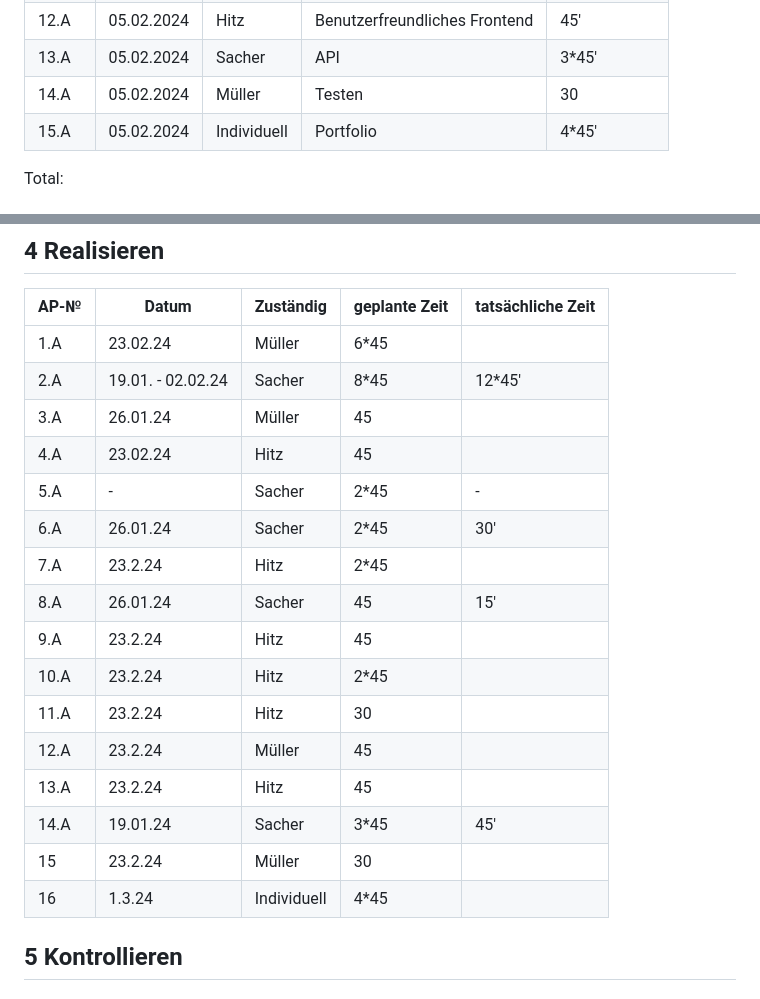
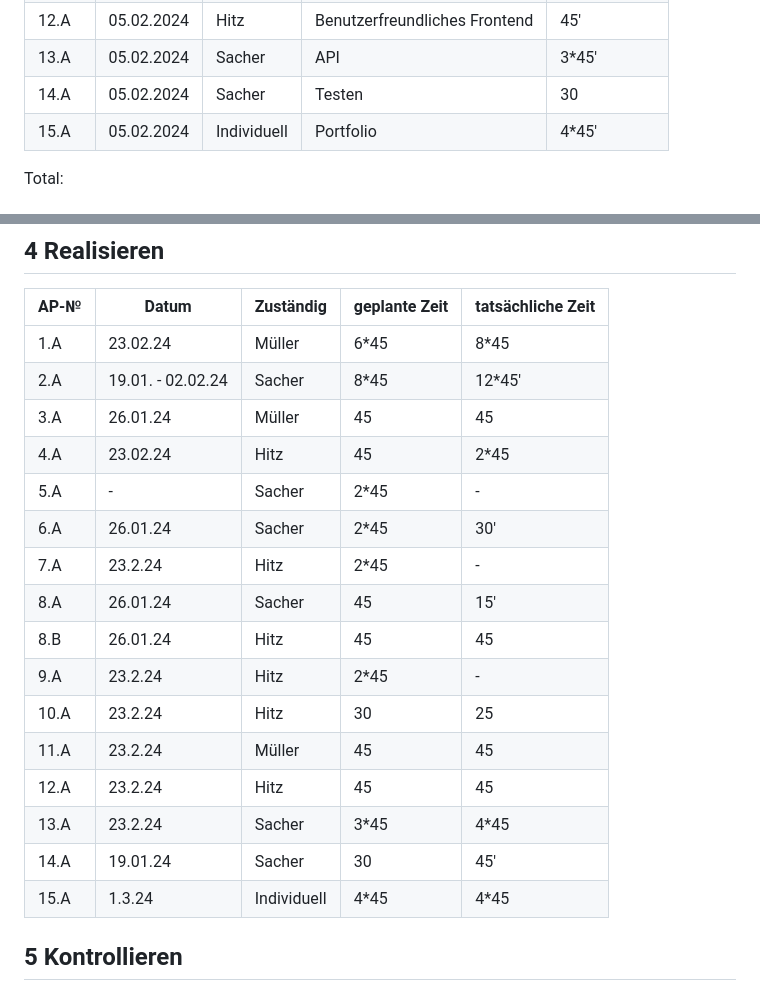
Before and after one commit to Mando-06/Spieleapi, a Markdown page: Projektdokumentation.md, 2 parts joined by grey strips. Drawn GitHub-style.

```diff
--- a/Projektdokumentation.md
+++ b/Projektdokumentation.md
@@ -77,7 +77,7 @@ In diesem Projekt setzen wir eine SpieleAPI um, mit der man Scheren Stein Papier
 | 11.A | 05.02.2024 | Müller      | Fehleingaben abfangen         | 45'           |
 | 12.A | 05.02.2024 | Hitz        | Benutzerfreundliches Frontend | 45'           |
 | 13.A | 05.02.2024 | Sacher      | API                           | 3\*45'        |
-| 14.A | 05.02.2024 | Müller      | Testen                        | 30            |
+| 14.A | 05.02.2024 | Sacher      | Testen                        | 30            |
 | 15.A | 05.02.2024 | Individuell | Portfolio                     | 4\*45'        |
 
 Total:
@@ -91,22 +91,23 @@ Ausserdem haben wir uns dazu entschieden, die Items in dem russischen Roulette S
 
 | AP-№ | Datum             | Zuständig   | geplante Zeit | tatsächliche Zeit |
 | ---- | ----------------- | ----------- | ------------- | ----------------- |
-| 1.A  |  23.02.24                 | Müller      | 6\*45         |                   |
+| 1.A  |  23.02.24                 | Müller      | 6\*45         |   8*45                |
 | 2.A  | 19.01. - 02.02.24 | Sacher      | 8\*45         | 12\*45'           |
-| 3.A  | 26.01.24          | Müller      | 45            |                   |
-| 4.A  |  23.02.24                 | Hitz        | 45            |                   |
+| 3.A  | 26.01.24          | Müller      | 45            |   45                |
+| 4.A  |  23.02.24                 | Hitz        | 45            |    2*45               |
 | 5.A  | -                 | Sacher      | 2\*45         | -                 |
 | 6.A  | 26.01.24          | Sacher      | 2\*45         | 30'               |
-| 7.A  | 23.2.24                  | Hitz        | 2\*45         |                   |
+| 7.A  | 23.2.24                  | Hitz        | 2\*45         |  -                 |
 | 8.A  | 26.01.24          | Sacher      | 45            | 15'               |
-| 9.A  | 23.2.24                  | Hitz        | 45            |                   |
-| 10.A |  23.2.24                 | Hitz        | 2\*45         |                   |
-| 11.A | 23.2.24                  | Hitz        | 30            |                   |
-| 12.A |   23.2.24                | Müller      | 45            |                   |
-| 13.A |  23.2.24                 | Hitz        | 45            |                   |
-| 14.A | 19.01.24          | Sacher      | 3\*45         | 45'               |
-| 15   |  23.2.24                 | Müller      | 30            |                   |
-| 16   |   1.3.24                   | Individuell | 4\*45         |                   |
+| 8.B |   26.01.24      |    Hitz        | 45            | 45
+| 9.A  | 23.2.24                  | Hitz        | 2*45            |  -                 |
+| 10.A |  23.2.24                 | Hitz        | 30        |  25                |
+| 11.A | 23.2.24                  | Müller        | 45            |   45                |
+| 12.A |   23.2.24                | Hitz      | 45            |    45               |
+| 13.A |  23.2.24                 | Sacher        | 3*45            |     4*45              |
+| 14.A | 19.01.24          | Sacher      | 30        | 45'               |
+| 15.A   |  1.3.24                 | Individuell      | 4*45            |    4*45               |
+
 
 ## 5 Kontrollieren
 
```
